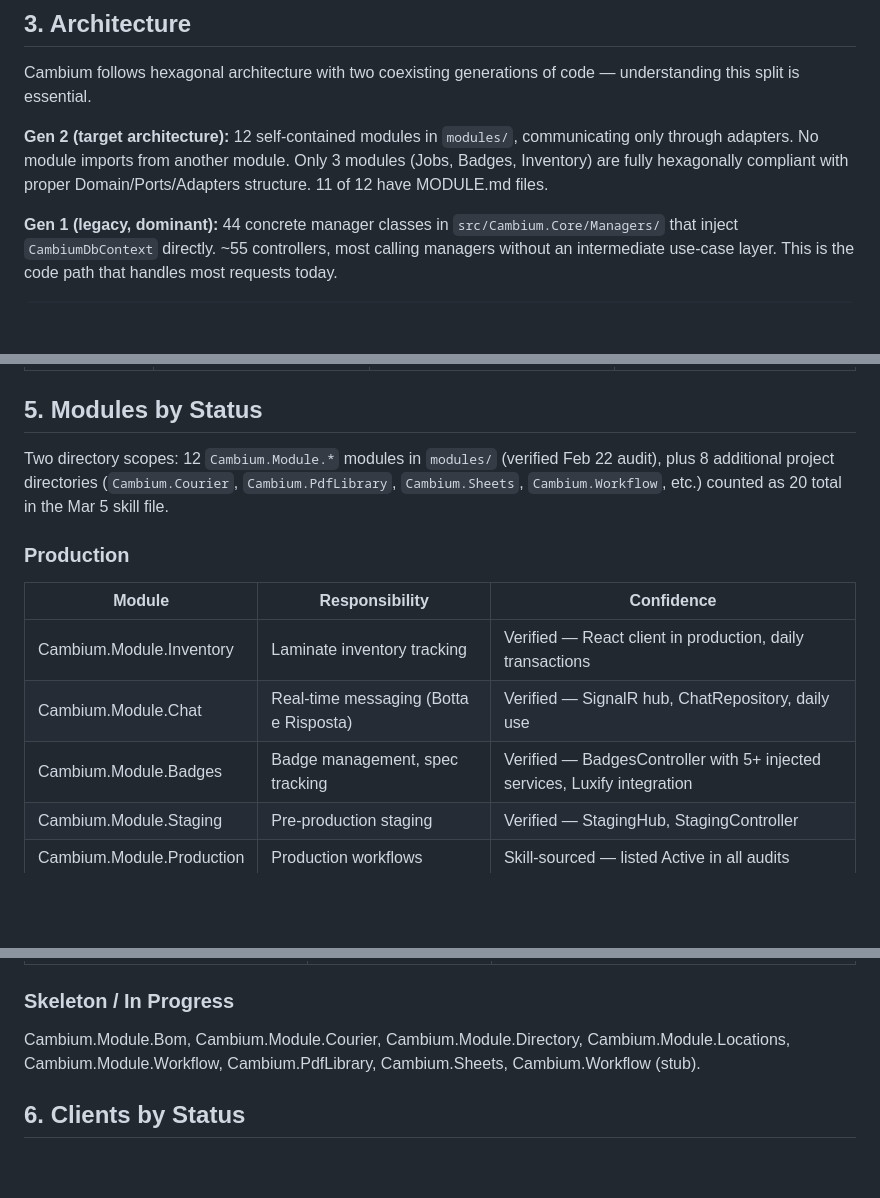
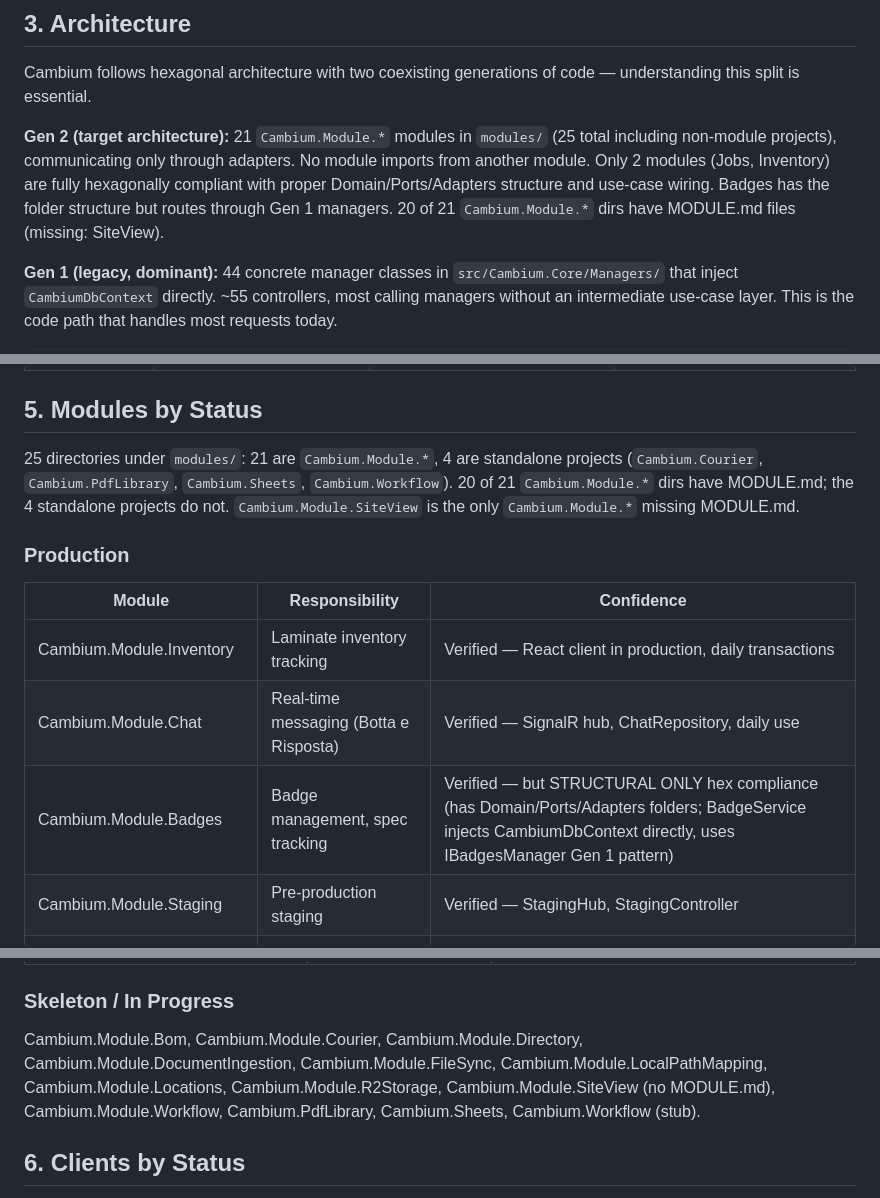
Before and after one commit to ecnepsyroc-bot/Dejavara, a Markdown page: deploy/skills-for-claude-ai/cambium-project-context.md, 3 parts joined by grey strips. Drawn GitHub-style; blank space fills up the shorter version.

```diff
--- a/deploy/skills-for-claude-ai/cambium-project-context.md
+++ b/deploy/skills-for-claude-ai/cambium-project-context.md
@@ -21,7 +21,7 @@ Cambium is a C# platform that automates shop floor communication, drawing produc
 
 Cambium follows hexagonal architecture with two coexisting generations of code — understanding this split is essential.
 
-**Gen 2 (target architecture):** 12 self-contained modules in `modules/`, communicating only through adapters. No module imports from another module. Only 3 modules (Jobs, Badges, Inventory) are fully hexagonally compliant with proper Domain/Ports/Adapters structure. 11 of 12 have MODULE.md files.
+**Gen 2 (target architecture):** 21 `Cambium.Module.*` modules in `modules/` (25 total including non-module projects), communicating only through adapters. No module imports from another module. Only 2 modules (Jobs, Inventory) are fully hexagonally compliant with proper Domain/Ports/Adapters structure and use-case wiring. Badges has the folder structure but routes through Gen 1 managers. 20 of 21 `Cambium.Module.*` dirs have MODULE.md files (missing: SiteView).
 
 **Gen 1 (legacy, dominant):** 44 concrete manager classes in `src/Cambium.Core/Managers/` that inject `CambiumDbContext` directly. ~55 controllers, most calling managers without an intermediate use-case layer. This is the code path that handles most requests today.
 
@@ -62,7 +62,7 @@ var job = await jobToChatAdapter.GetJobAsync(jobId);
 
 ## 5. Modules by Status
 
-Two directory scopes: 12 `Cambium.Module.*` modules in `modules/` (verified Feb 22 audit), plus 8 additional project directories (`Cambium.Courier`, `Cambium.PdfLibrary`, `Cambium.Sheets`, `Cambium.Workflow`, etc.) counted as 20 total in the Mar 5 skill file.
+25 directories under `modules/`: 21 are `Cambium.Module.*`, 4 are standalone projects (`Cambium.Courier`, `Cambium.PdfLibrary`, `Cambium.Sheets`, `Cambium.Workflow`). 20 of 21 `Cambium.Module.*` dirs have MODULE.md; the 4 standalone projects do not. `Cambium.Module.SiteView` is the only `Cambium.Module.*` missing MODULE.md.
 
 ### Production
 
@@ -70,7 +70,7 @@ Two directory scopes: 12 `Cambium.Module.*` modules in `modules/` (verified Feb
 |--------|---------------|-----------|
 | Cambium.Module.Inventory | Laminate inventory tracking | Verified — React client in production, daily transactions |
 | Cambium.Module.Chat | Real-time messaging (Botta e Risposta) | Verified — SignalR hub, ChatRepository, daily use |
-| Cambium.Module.Badges | Badge management, spec tracking | Verified — BadgesController with 5+ injected services, Luxify integration |
+| Cambium.Module.Badges | Badge management, spec tracking | Verified — but STRUCTURAL ONLY hex compliance (has Domain/Ports/Adapters folders; BadgeService injects CambiumDbContext directly, uses IBadgesManager Gen 1 pattern) |
 | Cambium.Module.Staging | Pre-production staging | Verified — StagingHub, StagingController |
 | Cambium.Module.Production | Production workflows | Skill-sourced — listed Active in all audits |
 
@@ -88,7 +88,7 @@ Two directory scopes: 12 `Cambium.Module.*` modules in `modules/` (verified Feb
 
 ### Skeleton / In Progress
 
-Cambium.Module.Bom, Cambium.Module.Courier, Cambium.Module.Directory, Cambium.Module.Locations, Cambium.Module.Workflow, Cambium.PdfLibrary, Cambium.Sheets, Cambium.Workflow (stub).
+Cambium.Module.Bom, Cambium.Module.Courier, Cambium.Module.Directory, Cambium.Module.DocumentIngestion, Cambium.Module.FileSync, Cambium.Module.LocalPathMapping, Cambium.Module.Locations, Cambium.Module.R2Storage, Cambium.Module.SiteView (no MODULE.md), Cambium.Module.Workflow, Cambium.PdfLibrary, Cambium.Sheets, Cambium.Workflow (stub).
 
 ## 6. Clients by Status
 
```
Also changed, not shown: other parts of deploy/skills-for-claude-ai/cambium-project-context.md (+12 -12 lines).
